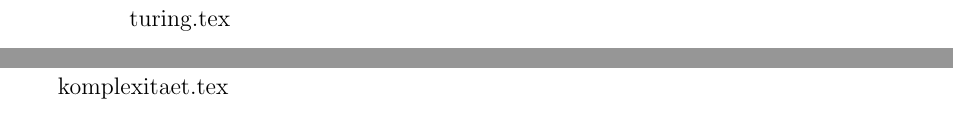
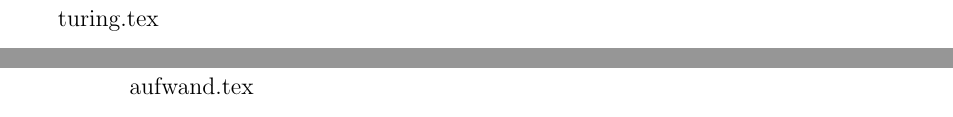
Before and after one commit to tgweber/tiscript, a LaTeX thesis (script.tex, which reads content/kap_03.tex, content/kap_04.tex): two parts of pages 12 and 13 of 26 before the commit and two parts of pages 11 and 12 of 26 after it, joined at a grey line, cut so that both start at the same text. Compiled offline with pdfLaTeX.

Commit message:
Kapiteltausch

```diff
--- a/content/kap_03.tex
+++ b/content/kap_03.tex
@@ -1 +1 @@
-aufwand.tex
+turing.tex
--- a/content/kap_04.tex
+++ b/content/kap_04.tex
@@ -1 +1 @@
-turing.tex
+aufwand.tex
```
